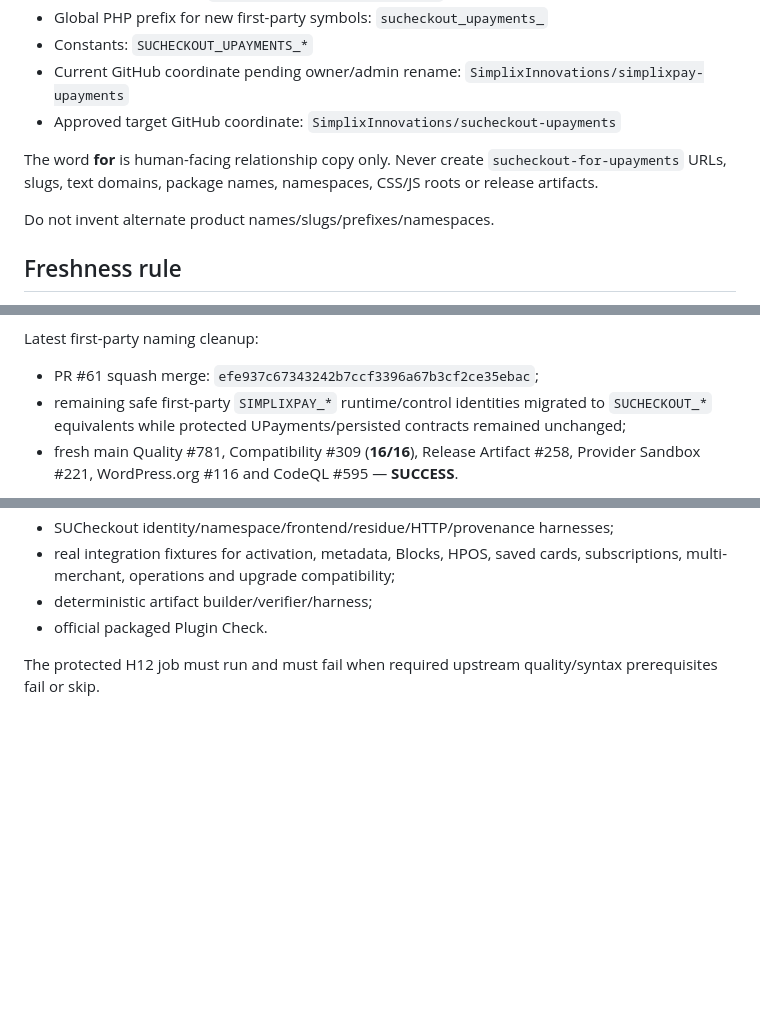
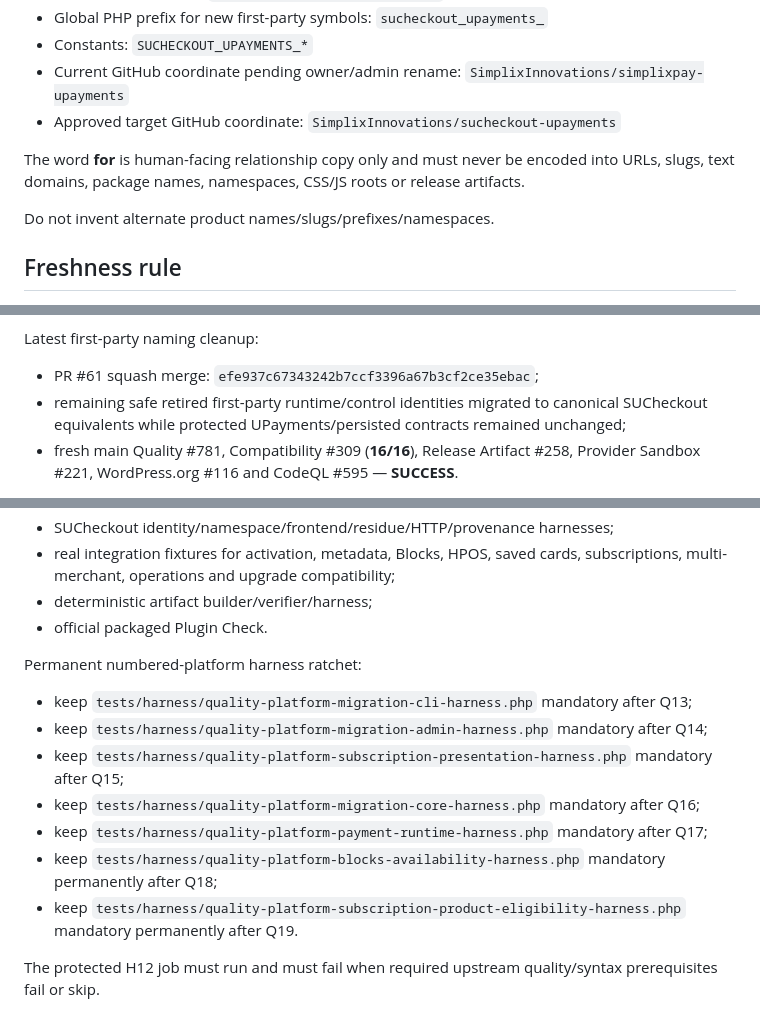
Before and after one commit to SimplixInnovations/simplixpay-upayments, a Markdown page: AGENTS.md, 3 parts joined by grey strips. GitHub-like rendering; blank space fills up the shorter version.

Commit message:
docs: restore permanent quality ratchet

```diff
--- a/AGENTS.md
+++ b/AGENTS.md
@@ -29,7 +29,7 @@ Before substantive work read, in this order:
 - Current GitHub coordinate pending owner/admin rename: `SimplixInnovations/simplixpay-upayments`
 - Approved target GitHub coordinate: `SimplixInnovations/sucheckout-upayments`
 
-The word **for** is human-facing relationship copy only. Never create `sucheckout-for-upayments` URLs, slugs, text domains, package names, namespaces, CSS/JS roots or release artifacts.
+The word **for** is human-facing relationship copy only and must never be encoded into URLs, slugs, text domains, package names, namespaces, CSS/JS roots or release artifacts.
 
 Do not invent alternate product names/slugs/prefixes/namespaces.
 
@@ -69,7 +69,7 @@ Documentation/control-plane closeout:
 Latest first-party naming cleanup:
 
 - PR #61 squash merge: `efe937c67343242b7ccf3396a67b3cf2ce35ebac`;
-- remaining safe first-party `SIMPLIXPAY_*` runtime/control identities migrated to `SUCHECKOUT_*` equivalents while protected UPayments/persisted contracts remained unchanged;
+- remaining safe retired first-party runtime/control identities migrated to canonical SUCheckout equivalents while protected UPayments/persisted contracts remained unchanged;
 - fresh main Quality #781, Compatibility #309 (**16/16**), Release Artifact #258, Provider Sandbox #221, WordPress.org #116 and CodeQL #595 — **SUCCESS**.
 
 Every future candidate must pass the permanent exact-head gates appropriate to its scope before merge or release.
@@ -135,6 +135,16 @@ Do not remove, skip, soften or blanket-ignore:
 - real integration fixtures for activation, metadata, Blocks, HPOS, saved cards, subscriptions, multi-merchant, operations and upgrade compatibility;
 - deterministic artifact builder/verifier/harness;
 - official packaged Plugin Check.
+
+Permanent numbered-platform harness ratchet:
+
+- keep `tests/harness/quality-platform-migration-cli-harness.php` mandatory after Q13;
+- keep `tests/harness/quality-platform-migration-admin-harness.php` mandatory after Q14;
+- keep `tests/harness/quality-platform-subscription-presentation-harness.php` mandatory after Q15;
+- keep `tests/harness/quality-platform-migration-core-harness.php` mandatory after Q16;
+- keep `tests/harness/quality-platform-payment-runtime-harness.php` mandatory after Q17;
+- keep `tests/harness/quality-platform-blocks-availability-harness.php` mandatory permanently after Q18;
+- keep `tests/harness/quality-platform-subscription-product-eligibility-harness.php` mandatory permanently after Q19.
 
 The protected H12 job must run and must fail when required upstream quality/syntax prerequisites fail or skip.
 
```
